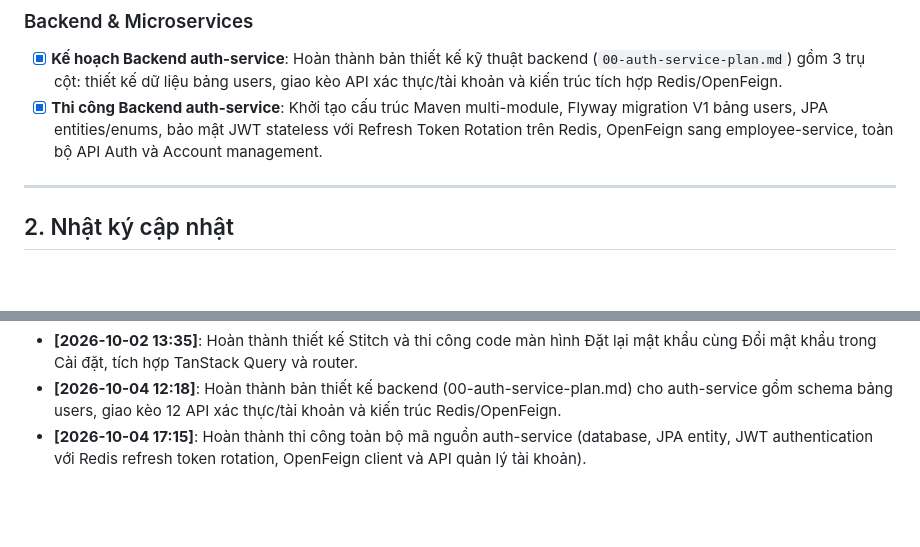
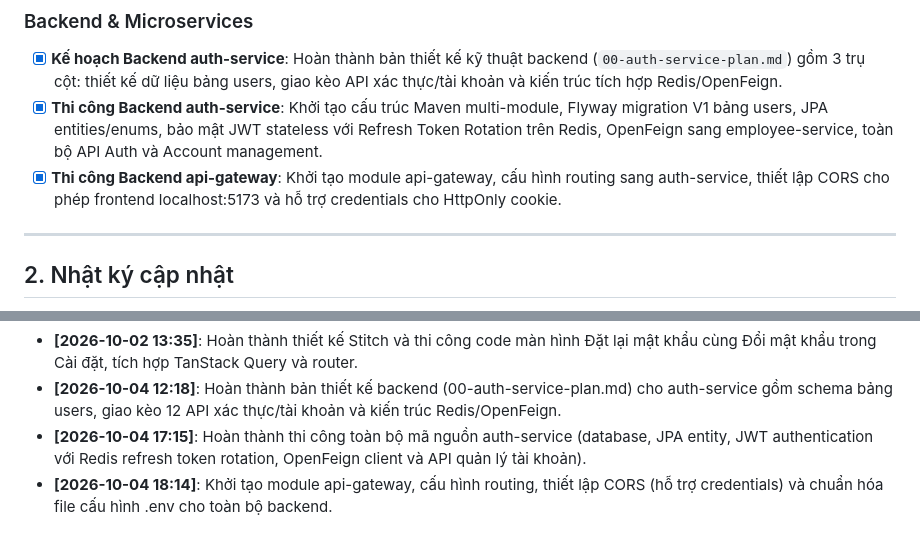
Before and after one commit to maitatduy/hrm-system, a Markdown page: .docs/FEATURES_DONE.md, 2 parts joined by grey strips. GitHub-like rendering; blank space fills up the shorter version.

Commit message:
docs: update progress in FEATURES_DONE.md

```diff
--- a/.docs/FEATURES_DONE.md
+++ b/.docs/FEATURES_DONE.md
@@ -16,6 +16,7 @@
 
 - [x] **Kế hoạch Backend auth-service**: Hoàn thành bản thiết kế kỹ thuật backend (`00-auth-service-plan.md`) gồm 3 trụ cột: thiết kế dữ liệu bảng users, giao kèo API xác thực/tài khoản và kiến trúc tích hợp Redis/OpenFeign.
 - [x] **Thi công Backend auth-service**: Khởi tạo cấu trúc Maven multi-module, Flyway migration V1 bảng users, JPA entities/enums, bảo mật JWT stateless với Refresh Token Rotation trên Redis, OpenFeign sang employee-service, toàn bộ API Auth và Account management.
+- [x] **Thi công Backend api-gateway**: Khởi tạo module api-gateway, cấu hình routing sang auth-service, thiết lập CORS cho phép frontend localhost:5173 và hỗ trợ credentials cho HttpOnly cookie.
 
 ---
 
@@ -28,3 +29,4 @@
 - **[2026-10-02 13:35]**: Hoàn thành thiết kế Stitch và thi công code màn hình Đặt lại mật khẩu cùng Đổi mật khẩu trong Cài đặt, tích hợp TanStack Query và router.
 - **[2026-10-04 12:18]**: Hoàn thành bản thiết kế backend (00-auth-service-plan.md) cho auth-service gồm schema bảng users, giao kèo 12 API xác thực/tài khoản và kiến trúc Redis/OpenFeign.
 - **[2026-10-04 17:15]**: Hoàn thành thi công toàn bộ mã nguồn auth-service (database, JPA entity, JWT authentication với Redis refresh token rotation, OpenFeign client và API quản lý tài khoản).
+- **[2026-10-04 18:14]**: Khởi tạo module api-gateway, cấu hình routing, thiết lập CORS (hỗ trợ credentials) và chuẩn hóa file cấu hình .env cho toàn bộ backend.
```
